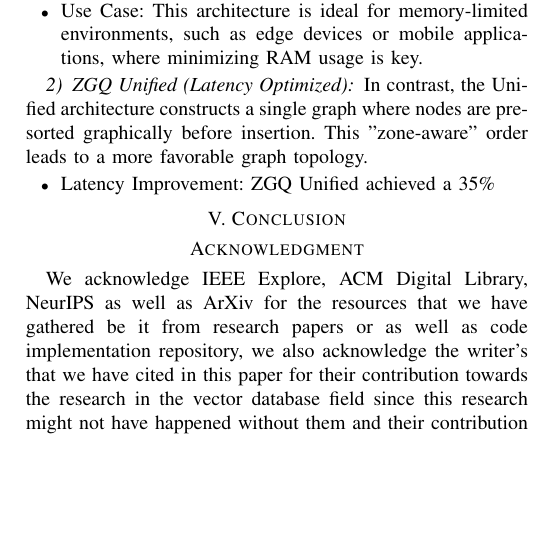
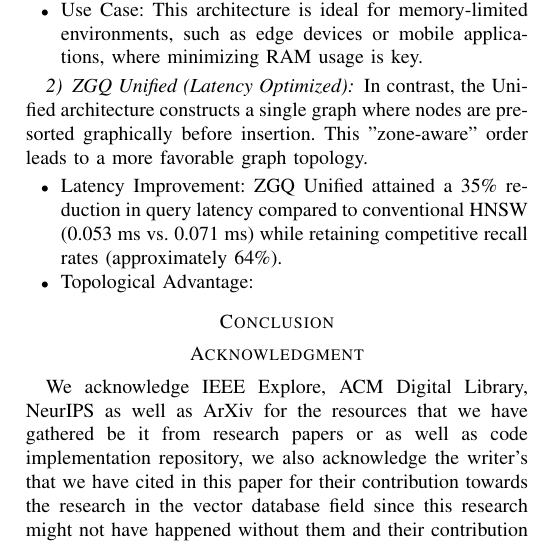
Before and after one commit to nathangtg/dbms-research, a LaTeX paper (latex/paper.tex): part of one column of page 10 of 10 before the commit and part of one column of page 10 of 11 after it, cut so that both start at the same text, the shorter picture padded with empty space. Compiled offline with pdfLaTeX.

Commit message:
Findings v1.2

```diff
--- a/latex/paper.tex
+++ b/latex/paper.tex
@@ -606,12 +606,13 @@ The experimental evaluation of Zonal Graph Quantization (ZGQ) has revealed findi
     \subsubsection{ZGQ Unified (Latency Optimized)}
     In contrast, the Unified architecture constructs a single graph where nodes are pre-sorted graphically before insertion. This "zone-aware" order leads to a more favorable graph topology.
     \begin{itemize}
-        \item Latency Improvement: ZGQ Unified achieved a 35\%
+        \item Latency Improvement: ZGQ Unified attained a 35\% reduction in query latency compared to conventional HNSW (0.053 ms vs. 0.071 ms) while retaining competitive recall rates (approximately 64\%).
+        \item Topological Advantage:
     \end{itemize}
 
 
 
-\section*{V. Conclusion}
+\section*{Conclusion}
 
 \section*{Acknowledgment}
 We acknowledge IEEE Explore, ACM Digital Library, NeurIPS as well as ArXiv for the resources that we have gathered be it from research papers or as well as code implementation repository, we also acknowledge the writer’s that we have cited in this paper for their contribution towards the research in the vector database field since this research might not have happened without them and their contribution towards the AI/ML/RAG/VDBMS community.
```
